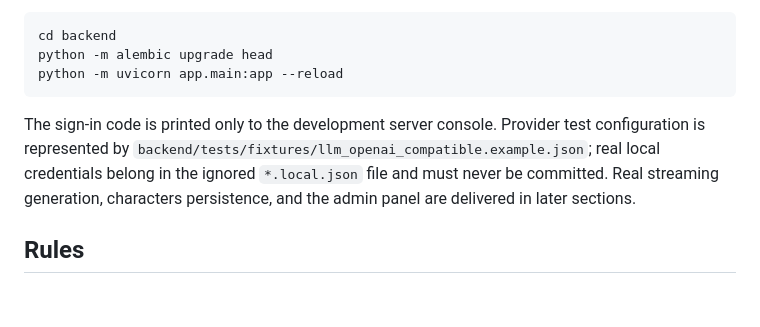
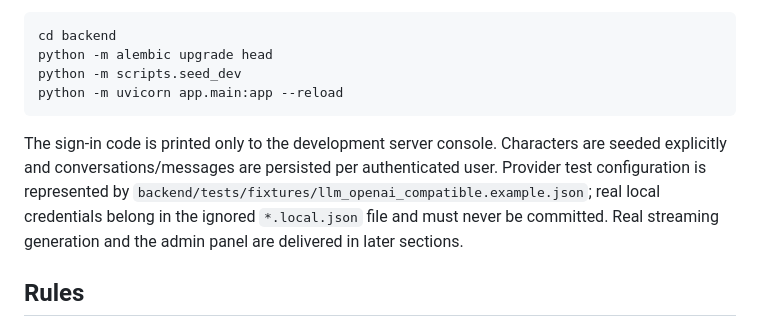
Before and after one commit to SAhmadrezaAnaami/RoleVerse, a Markdown page: README.md, the part around the change. Rendered like a GitHub page; blank space fills up the shorter version.

Commit message:
docs(readme): document persistent character setup

````diff
--- a/README.md
+++ b/README.md
@@ -47,10 +47,11 @@ The current development section adds a development phone OTP flow, hashed OTP ch
 ```powershell
 cd backend
 python -m alembic upgrade head
+python -m scripts.seed_dev
 python -m uvicorn app.main:app --reload
 ```
 
-The sign-in code is printed only to the development server console. Provider test configuration is represented by `backend/tests/fixtures/llm_openai_compatible.example.json`; real local credentials belong in the ignored `*.local.json` file and must never be committed. Real streaming generation, characters persistence, and the admin panel are delivered in later sections.
+The sign-in code is printed only to the development server console. Characters are seeded explicitly and conversations/messages are persisted per authenticated user. Provider test configuration is represented by `backend/tests/fixtures/llm_openai_compatible.example.json`; real local credentials belong in the ignored `*.local.json` file and must never be committed. Real streaming generation and the admin panel are delivered in later sections.
 
 ## Rules
 
````
